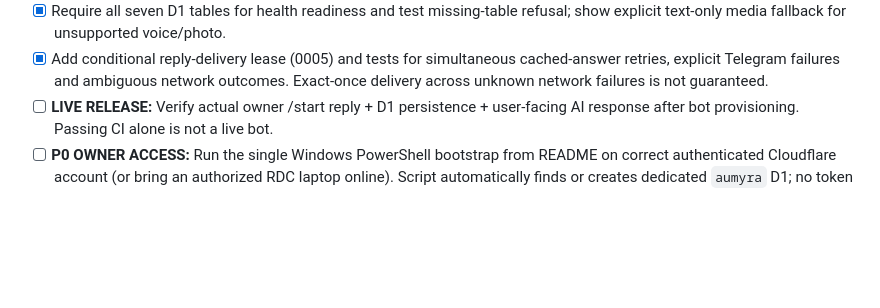
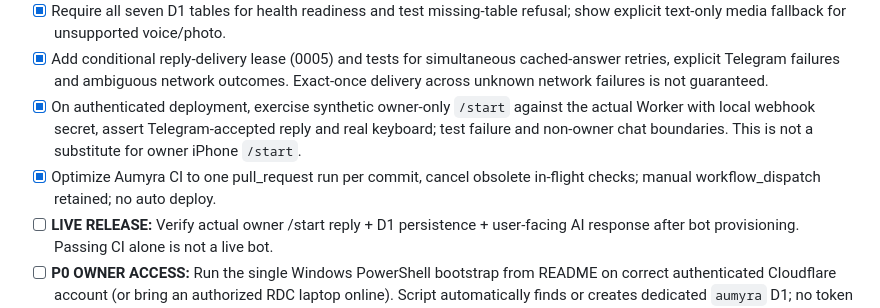
Before and after one commit to eriklobster/OMLAYER, a Markdown page: apps/aumyra/TASKS.md, the part around the change. Rendered like a GitHub page; blank space fills up the shorter version.

Commit message:
chore(aumyra): record live synthetic webhook probe and lean CI as completed

```diff
--- a/apps/aumyra/TASKS.md
+++ b/apps/aumyra/TASKS.md
@@ -21,6 +21,8 @@ Updated 2026-11-14. Restart: [permanent issue #22](https://github.com/eriklobste
 - [x] Eliminate concurrent webhook read/insert race with atomic D1 update claim, conditional 60-second stale lease recovery, and retry tests; extend real SQLite CI smoke for lease, composer ordering and soft-void.
 - [x] Require all seven D1 tables for health readiness and test missing-table refusal; show explicit text-only media fallback for unsupported voice/photo.
 - [x] Add conditional reply-delivery lease (0005) and tests for simultaneous cached-answer retries, explicit Telegram failures and ambiguous network outcomes. Exact-once delivery across unknown network failures is not guaranteed.
+- [x] On authenticated deployment, exercise synthetic owner-only `/start` against the actual Worker with local webhook secret, assert Telegram-accepted reply and real keyboard; test failure and non-owner chat boundaries. This is not a substitute for owner iPhone `/start`.
+- [x] Optimize Aumyra CI to one pull_request run per commit, cancel obsolete in-flight checks; manual workflow_dispatch retained; no auto deploy.
 - [ ] **LIVE RELEASE:** Verify actual owner /start reply + D1 persistence + user-facing AI response after bot provisioning. Passing CI alone is not a live bot.
 - [ ] **P0 OWNER ACCESS:** Run the single Windows PowerShell bootstrap from README on correct authenticated Cloudflare account (or bring an authorized RDC laptop online). Script automatically finds or creates dedicated `aumyra` D1; no token may be sent to GitHub or chat.
 - [ ] Identify dedicated D1 ID and configure Worker binding securely; inspect 0001–0005 before remote migration.
```
